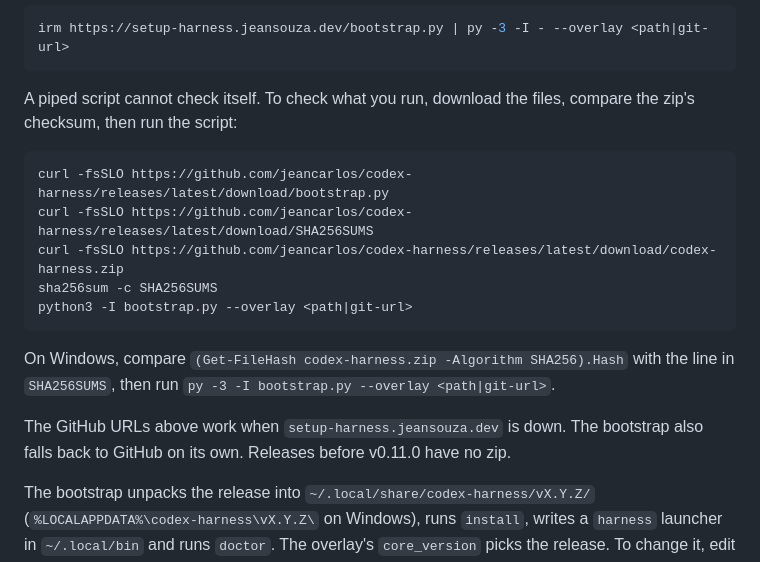
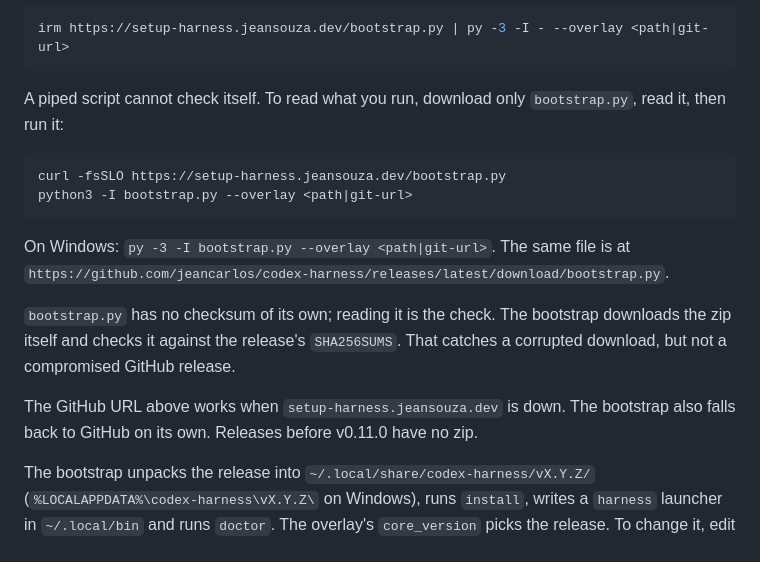
Before and after one commit to jeancarlos/code-jig, a Markdown page: README.md, the part around the change. Rendered like a GitHub page.

Commit message:
docs: download-then-run fetches only bootstrap.py

````diff
--- a/README.md
+++ b/README.md
@@ -53,19 +53,18 @@ Windows (PowerShell):
 irm https://setup-harness.jeansouza.dev/bootstrap.py | py -3 -I - --overlay <path|git-url>
 ```
 
-A piped script cannot check itself. To check what you run, download the files, compare the zip's checksum, then run the script:
+A piped script cannot check itself. To read what you run, download only `bootstrap.py`, read it, then run it:
 
 ```sh
-curl -fsSLO https://github.com/jeancarlos/codex-harness/releases/latest/download/bootstrap.py
-curl -fsSLO https://github.com/jeancarlos/codex-harness/releases/latest/download/SHA256SUMS
-curl -fsSLO https://github.com/jeancarlos/codex-harness/releases/latest/download/codex-harness.zip
-sha256sum -c SHA256SUMS
+curl -fsSLO https://setup-harness.jeansouza.dev/bootstrap.py
 python3 -I bootstrap.py --overlay <path|git-url>
 ```
 
-On Windows, compare `(Get-FileHash codex-harness.zip -Algorithm SHA256).Hash` with the line in `SHA256SUMS`, then run `py -3 -I bootstrap.py --overlay <path|git-url>`.
+On Windows: `py -3 -I bootstrap.py --overlay <path|git-url>`. The same file is at `https://github.com/jeancarlos/codex-harness/releases/latest/download/bootstrap.py`.
 
-The GitHub URLs above work when `setup-harness.jeansouza.dev` is down. The bootstrap also falls back to GitHub on its own. Releases before v0.11.0 have no zip.
+`bootstrap.py` has no checksum of its own; reading it is the check. The bootstrap downloads the zip itself and checks it against the release's `SHA256SUMS`. That catches a corrupted download, but not a compromised GitHub release.
+
+The GitHub URL above works when `setup-harness.jeansouza.dev` is down. The bootstrap also falls back to GitHub on its own. Releases before v0.11.0 have no zip.
 
 The bootstrap unpacks the release into `~/.local/share/codex-harness/vX.Y.Z/` (`%LOCALAPPDATA%\codex-harness\vX.Y.Z\` on Windows), runs `install`, writes a `harness` launcher in `~/.local/bin` and runs `doctor`. The overlay's `core_version` picks the release. To change it, edit `core_version` and run the bootstrap again; see [upgrade and rollback](docs/runbooks/upgrade-and-rollback.md).
 
````
Also changed, not shown: docs/adr/0027-install-from-a-release-url.md (+1 -1 lines), docs/runbooks/managed-machine.md (+1 -1 lines).
